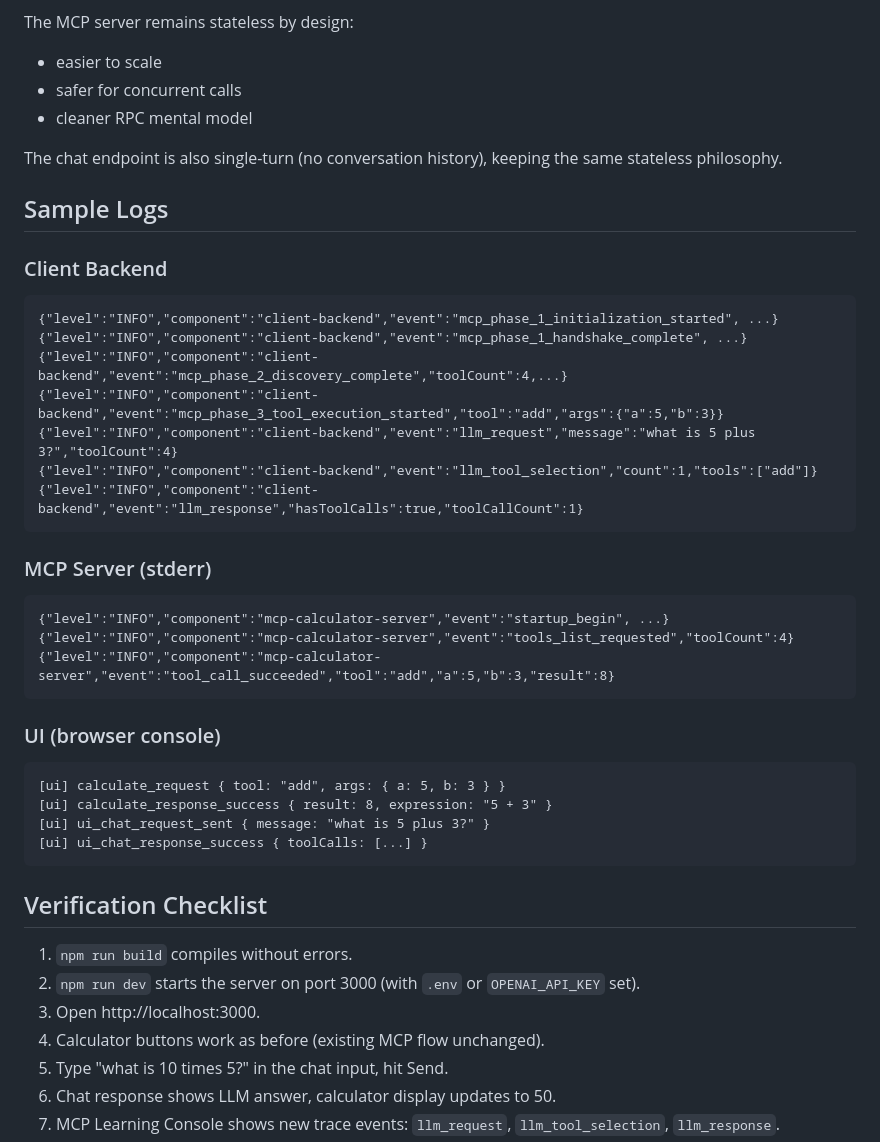
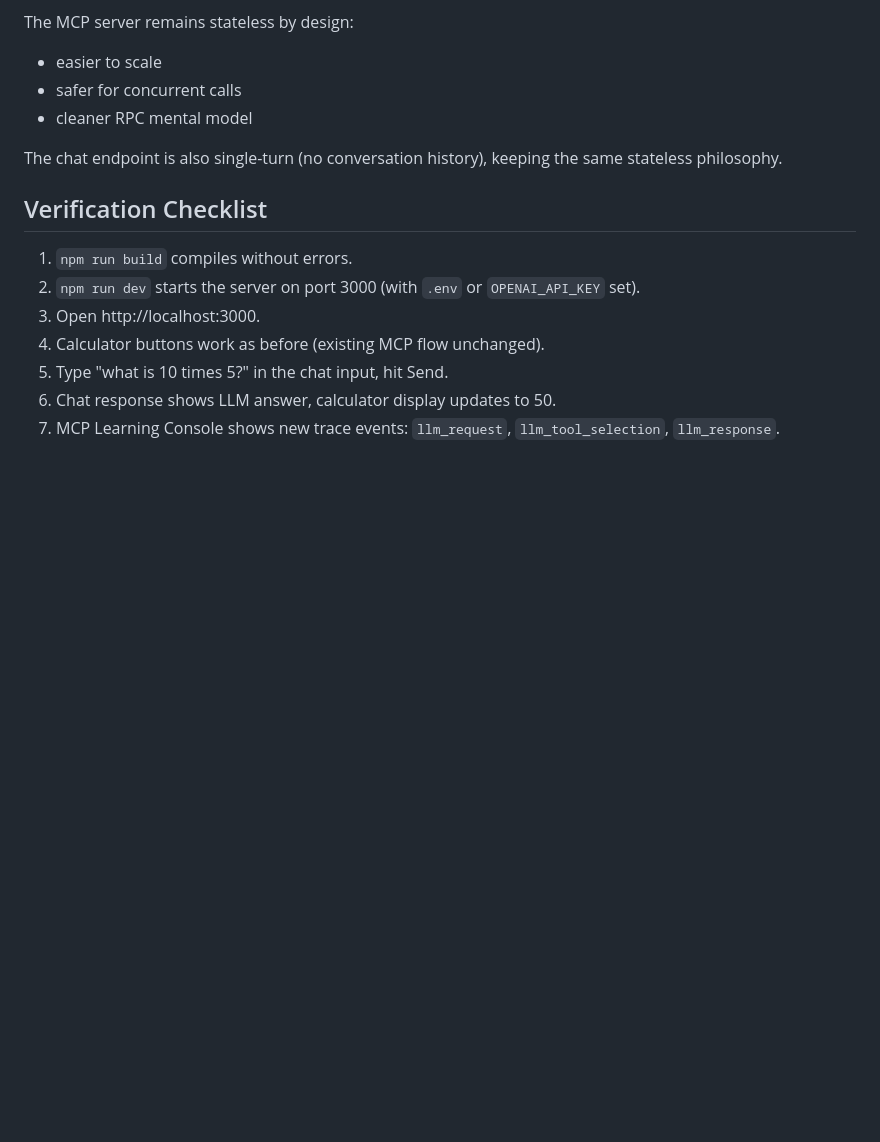
Before and after one commit to madhusudankapoor/mcpcal, a Markdown page: README.md, the part around one of its changes. Rendered like a GitHub page; blank space fills up the shorter version.

````diff
--- a/README.md
+++ b/README.md
@@ -534,36 +586,6 @@ The MCP server remains stateless by design:
 
 The chat endpoint is also single-turn (no conversation history), keeping the same stateless philosophy.
 
-## Sample Logs
-
-### Client Backend
-
-```text
-{"level":"INFO","component":"client-backend","event":"mcp_phase_1_initialization_started", ...}
-{"level":"INFO","component":"client-backend","event":"mcp_phase_1_handshake_complete", ...}
-{"level":"INFO","component":"client-backend","event":"mcp_phase_2_discovery_complete","toolCount":4,...}
-{"level":"INFO","component":"client-backend","event":"mcp_phase_3_tool_execution_started","tool":"add","args":{"a":5,"b":3}}
-{"level":"INFO","component":"client-backend","event":"llm_request","message":"what is 5 plus 3?","toolCount":4}
-{"level":"INFO","component":"client-backend","event":"llm_tool_selection","count":1,"tools":["add"]}
-{"level":"INFO","component":"client-backend","event":"llm_response","hasToolCalls":true,"toolCallCount":1}
-```
-
-### MCP Server (stderr)
-
-```text
-{"level":"INFO","component":"mcp-calculator-server","event":"startup_begin", ...}
-{"level":"INFO","component":"mcp-calculator-server","event":"tools_list_requested","toolCount":4}
-{"level":"INFO","component":"mcp-calculator-server","event":"tool_call_succeeded","tool":"add","a":5,"b":3,"result":8}
-```
-
-### UI (browser console)
-
-```text
-[ui] calculate_request { tool: "add", args: { a: 5, b: 3 } }
-[ui] calculate_response_success { result: 8, expression: "5 + 3" }
-[ui] ui_chat_request_sent { message: "what is 5 plus 3?" }
-[ui] ui_chat_response_success { toolCalls: [...] }
-```
 
 ## Verification Checklist
 
````
Also changed, not shown: other parts of README.md (+73 -21 lines).
